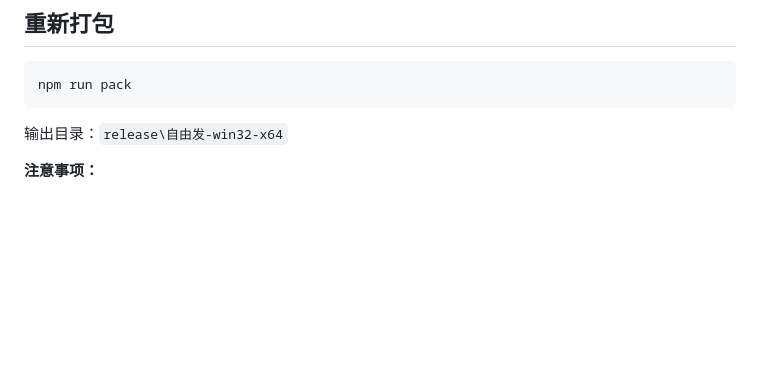
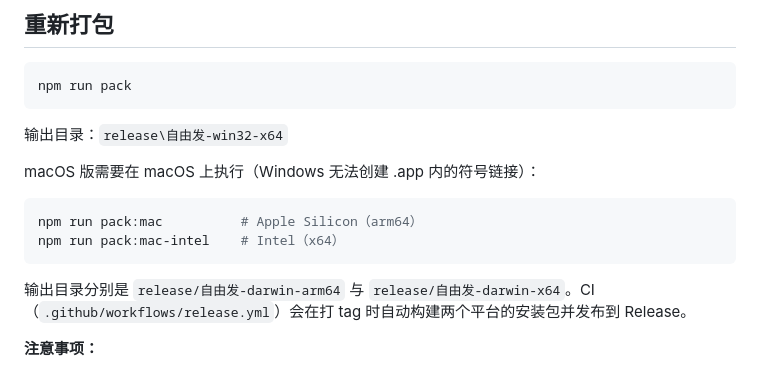
Before and after one commit to xingguangYan/freeflow, a Markdown page: README.md, the part around one of its changes. GitHub-like rendering; blank space fills up the shorter version.

````diff
--- a/README.md
+++ b/README.md
@@ -176,6 +195,15 @@ npm run pack
 ```
 
 输出目录：`release\自由发-win32-x64`
+
+macOS 版需要在 macOS 上执行（Windows 无法创建 .app 内的符号链接）：
+
+```bash
+npm run pack:mac          # Apple Silicon（arm64）
+npm run pack:mac-intel    # Intel（x64）
+```
+
+输出目录分别是 `release/自由发-darwin-arm64` 与 `release/自由发-darwin-x64`。CI（`.github/workflows/release.yml`）会在打 tag 时自动构建两个平台的安装包并发布到 Release。
 
 **注意事项：**
 
````
Also changed, not shown: other parts of README.md (+19 -0 lines), docs/preview.png (added), 12 other files.
